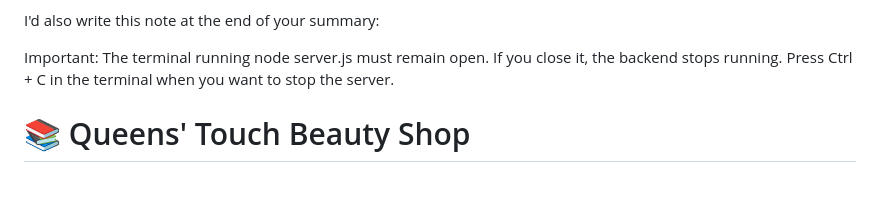
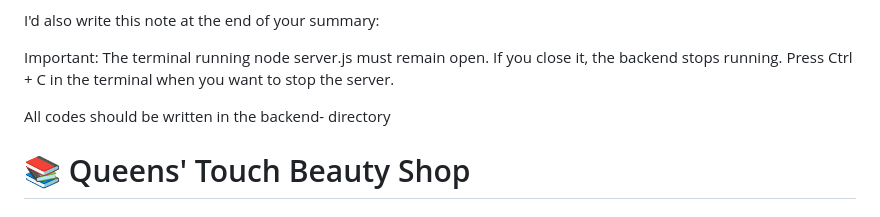
Before and after one commit to Yvonne-Wanja-1/queens, a Markdown page: docs/session-01-backend-setup.md, the part around the change. Drawn GitHub-style; blank space fills up the shorter version.

```diff
--- a/docs/session-01-backend-setup.md
+++ b/docs/session-01-backend-setup.md
@@ -4,7 +4,7 @@ I'd also write this note at the end of your summary:
 
 Important: The terminal running node server.js must remain open. If you close it, the backend stops running. Press Ctrl + C in the terminal when you want to stop the server.
 
-
+All codes should be written in the backend- directory
 
 
 # 📚 Queens' Touch Beauty Shop
```
Also changed, not shown: docs/session-02-backend-gitignore.md (+81 -0 lines).
